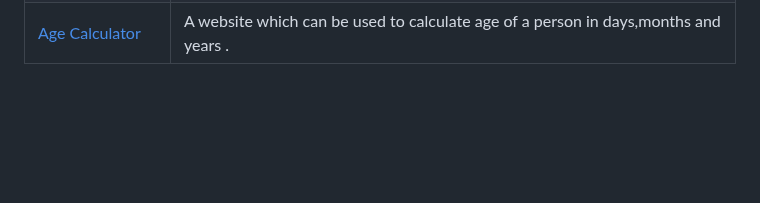
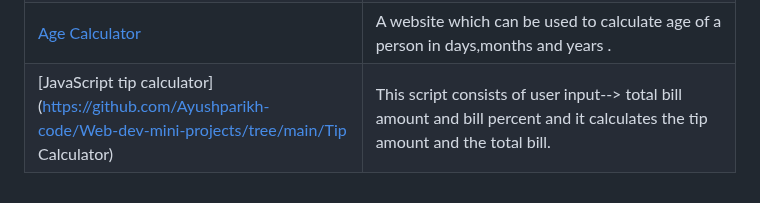
Before and after one commit to LovelySpace/web-dev-mini-projects, a Markdown page: Index.md, the part around the change. GitHub-like rendering; blank space fills up the shorter version.

Commit message:
added desc in index.md

```diff
--- a/Index.md
+++ b/Index.md
@@ -52,3 +52,4 @@
 | [Image Filter App]()                                                                                                            |An Awesome Image Filter App written in Html,Css,Javascript and CamanJS.|
 | [Form Validation](https://github.com/Ayushparikh-code/Web-dev-mini-projects/tree/main/form-validation)                         |A basic sign up page with all the validations in javascript.   |
 | [Age Calculator](https://github.com/Ayushparikh-code/Web-dev-mini-projects/tree/main/age-calculator)                           | A website which can be used to calculate age of a person in days,months and years . |
+| [JavaScript tip calculator](https://github.com/Ayushparikh-code/Web-dev-mini-projects/tree/main/Tip Calculator)                           | This script consists of user input--> total bill amount and bill percent and it calculates the tip amount and the total bill. |
```
